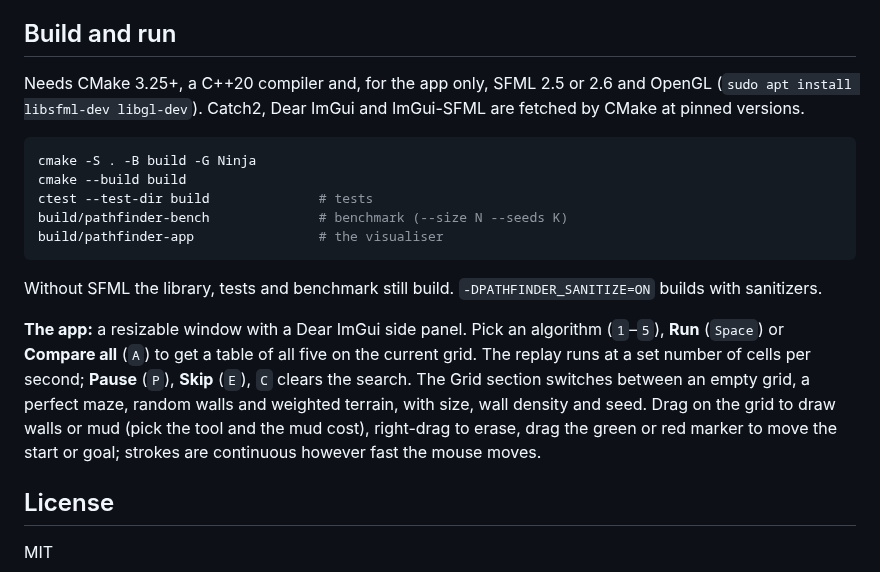
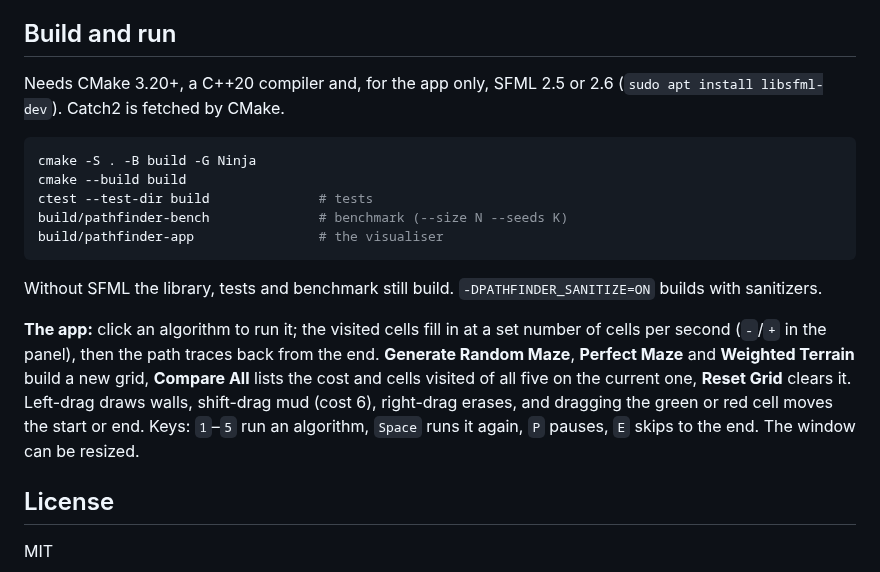
Before and after one commit to anson10/Path-Finding-Visualiser, a Markdown page: README.md, the part around one of its changes. GitHub-like rendering.

````diff
--- a/README.md
+++ b/README.md
@@ -104,9 +104,8 @@ errors) and runs the tests again under AddressSanitizer and UBSan.
 
 ## Build and run
 
-Needs CMake 3.25+, a C++20 compiler and, for the app only, SFML 2.5 or 2.6 and OpenGL (`sudo apt
-install libsfml-dev libgl-dev`). Catch2, Dear ImGui and ImGui-SFML are fetched by CMake at
-pinned versions.
+Needs CMake 3.20+, a C++20 compiler and, for the app only, SFML 2.5 or 2.6 (`sudo apt install
+libsfml-dev`). Catch2 is fetched by CMake.
 
 ```bash
 cmake -S . -B build -G Ninja
@@ -119,13 +118,13 @@ build/pathfinder-app                # the visualiser
 Without SFML the library, tests and benchmark still build. `-DPATHFINDER_SANITIZE=ON` builds
 with sanitizers.
 
-**The app:** a resizable window with a Dear ImGui side panel. Pick an algorithm (`1`–`5`),
-**Run** (`Space`) or **Compare all** (`A`) to get a table of all five on the current grid.
-The replay runs at a set number of cells per second; **Pause** (`P`), **Skip** (`E`), `C`
-clears the search. The Grid section switches between an empty grid, a perfect maze, random
-walls and weighted terrain, with size, wall density and seed. Drag on the grid to draw walls or
-mud (pick the tool and the mud cost), right-drag to erase, drag the green or red marker to move
-the start or goal; strokes are continuous however fast the mouse moves.
+**The app:** click an algorithm to run it; the visited cells fill in at a set number of
+cells per second (`-`/`+` in the panel), then the path traces back from the end. **Generate
+Random Maze**, **Perfect Maze** and **Weighted Terrain** build a new grid, **Compare All**
+lists the cost and cells visited of all five on the current one, **Reset Grid** clears it.
+Left-drag draws walls, shift-drag mud (cost 6), right-drag erases, and dragging the green or
+red cell moves the start or end. Keys: `1`–`5` run an algorithm, `Space` runs it again, `P`
+pauses, `E` skips to the end. The window can be resized.
 
 ## License
 
````
Also changed, not shown: other parts of README.md (+8 -8 lines), docs/astar-walls.png (added), docs/maze-astar.png (deleted), docs/terrain-compare.png, 11 other files.
